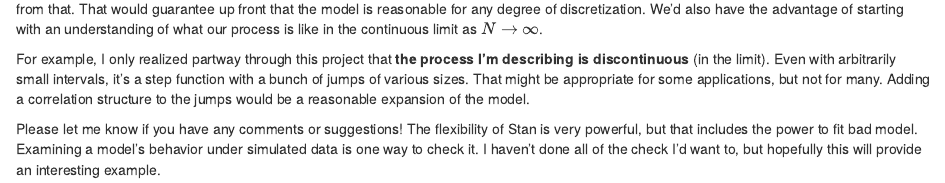
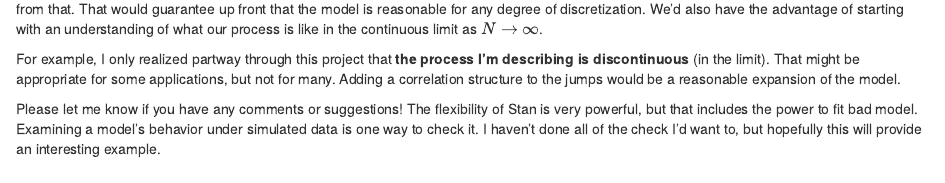
Before and after one commit to dchudz/misc, an R Markdown document (stan models/increasing by chi square increments/bayesian isotonic regression by chi-square jumps.Rmd): the page in a window 1100 px wide, from 4050 px down. Rendered offline with R 4.5, knitr and Pandoc, with nearby package versions; code that draws random numbers runs with fixed seeds of ours; some code elsewhere in the file could not run offline.

Commit message:
removed reference to "step function"

```diff
--- a/stan models/increasing by chi square increments/bayesian isotonic regression by chi-square jumps.Rmd
+++ b/stan models/increasing by chi square increments/bayesian isotonic regression by chi-square jumps.Rmd
@@ -150,6 +150,6 @@ plot_posteriors_both_models(fits1, "sigma_y")
 
 Another approach would have been to *start with* a continuous-time, monotone stochastic process on $[0, 1]$, and let the joint prior for $\{\theta_i\}$ follow from that. That would guarantee up front that the model is reasonable for any degree of discretization. We'd also have the advantage of starting with an understanding of what our process is like in the continuous limit as $N \rightarrow \infty$.
 
-For example, I only realized partway through this project that **the process I'm describing is discontinuous** (in the limit). Even with arbitrarily small intervals, it's a step function with a bunch of jumps of various sizes. That might be appropriate for some applications, but not for many. Adding a correlation structure to the jumps would be a reasonable expansion of the model.
+For example, I only realized partway through this project that **the process I'm describing is discontinuous** (in the limit). That might be appropriate for some applications, but not for many. Adding a correlation structure to the jumps would be a reasonable expansion of the model.
 
 Please let me know if you have any comments or suggestions! The flexibility of Stan is very powerful, but that includes the power to fit bad model. Examining a model's behavior under simulated data is one way to check it. I haven't done all of the check I'd want to, but hopefully this will provide an interesting example.
```
